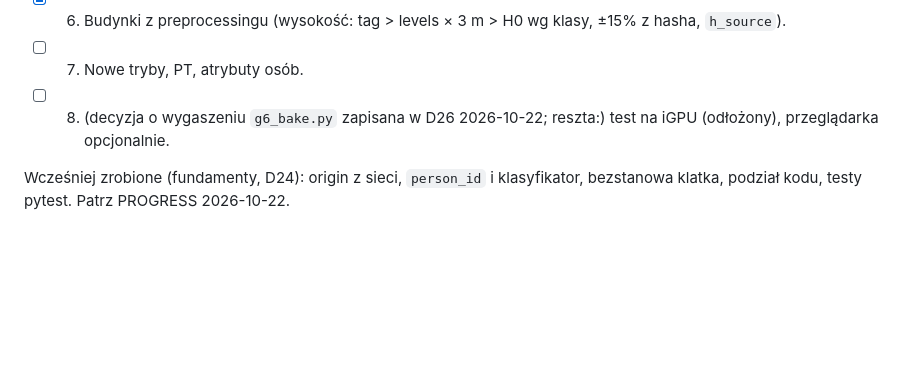
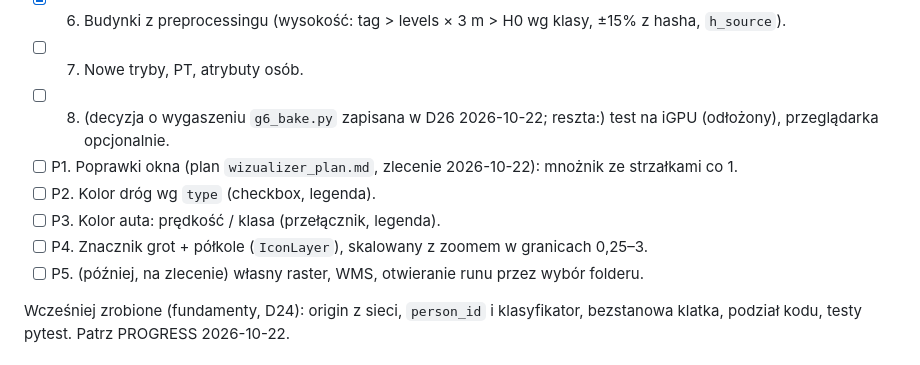
Before and after one commit to GISBoost/easy-matplayer, a Markdown page: docs/projekt/wizualizer_postep.md, the part around the change. GitHub-like rendering; blank space fills up the shorter version.

```diff
--- a/docs/projekt/wizualizer_postep.md
+++ b/docs/projekt/wizualizer_postep.md
@@ -24,6 +24,11 @@ Cel: 30 FPS na Kutnie 100%. Łódź tylko 10%. Test tylko na GPU właściciela (
 - [x] 6. Budynki z preprocessingu (wysokość: tag > levels × 3 m > H0 wg klasy, ±15% z hasha, `h_source`).
 - [ ] 7. Nowe tryby, PT, atrybuty osób.
 - [ ] 8. (decyzja o wygaszeniu `g6_bake.py` zapisana w D26 2026-10-22; reszta:) test na iGPU (odłożony), przeglądarka opcjonalnie.
+- [ ] P1. Poprawki okna (plan `wizualizer_plan.md`, zlecenie 2026-10-22): mnożnik ze strzałkami co 1.
+- [ ] P2. Kolor dróg wg `type` (checkbox, legenda).
+- [ ] P3. Kolor auta: prędkość / klasa (przełącznik, legenda).
+- [ ] P4. Znacznik grot + półkole (`IconLayer`), skalowany z zoomem w granicach 0,25–3.
+- [ ] P5. (później, na zlecenie) własny raster, WMS, otwieranie runu przez wybór folderu.
 
 Wcześniej zrobione (fundamenty, D24): origin z sieci, `person_id` i klasyfikator, bezstanowa klatka, podział kodu, testy pytest. Patrz PROGRESS 2026-10-22.
 
```
Also changed, not shown: docs/research/wizualizer_plan.md (+5 -1 lines).
